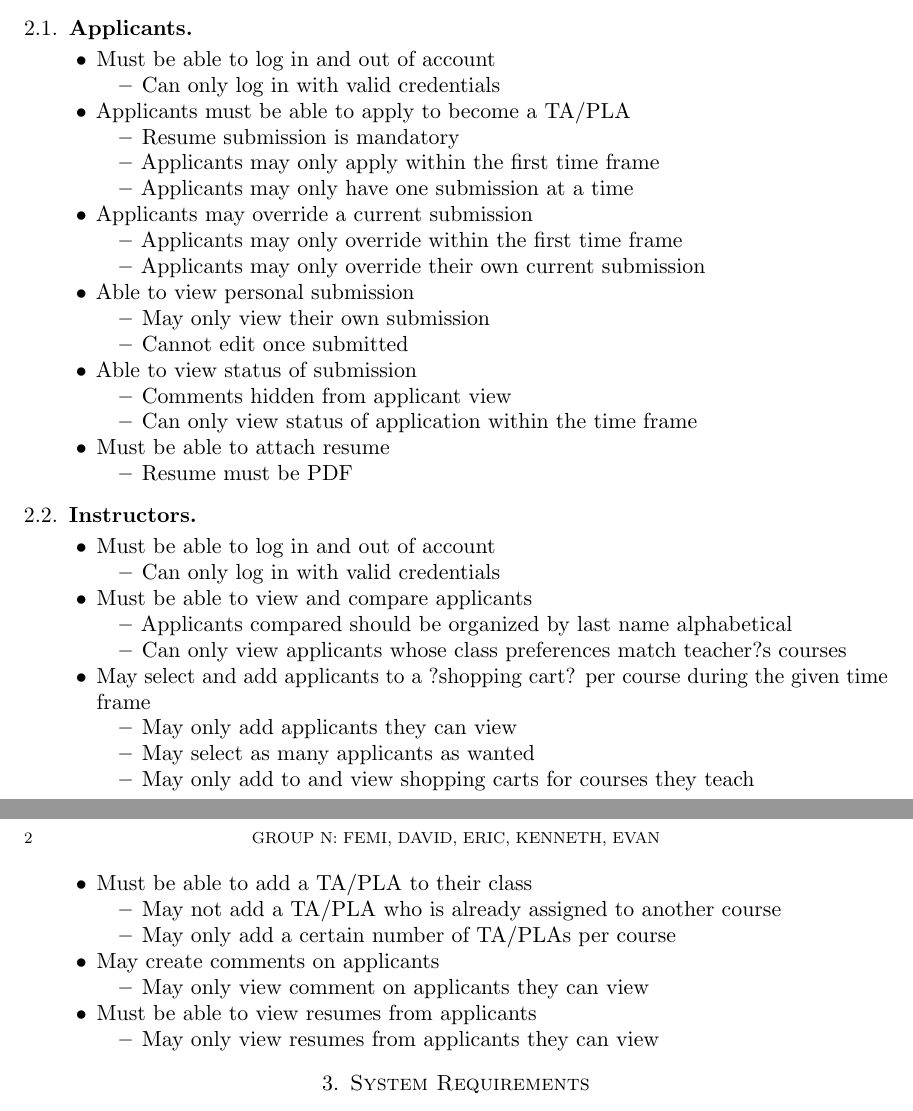
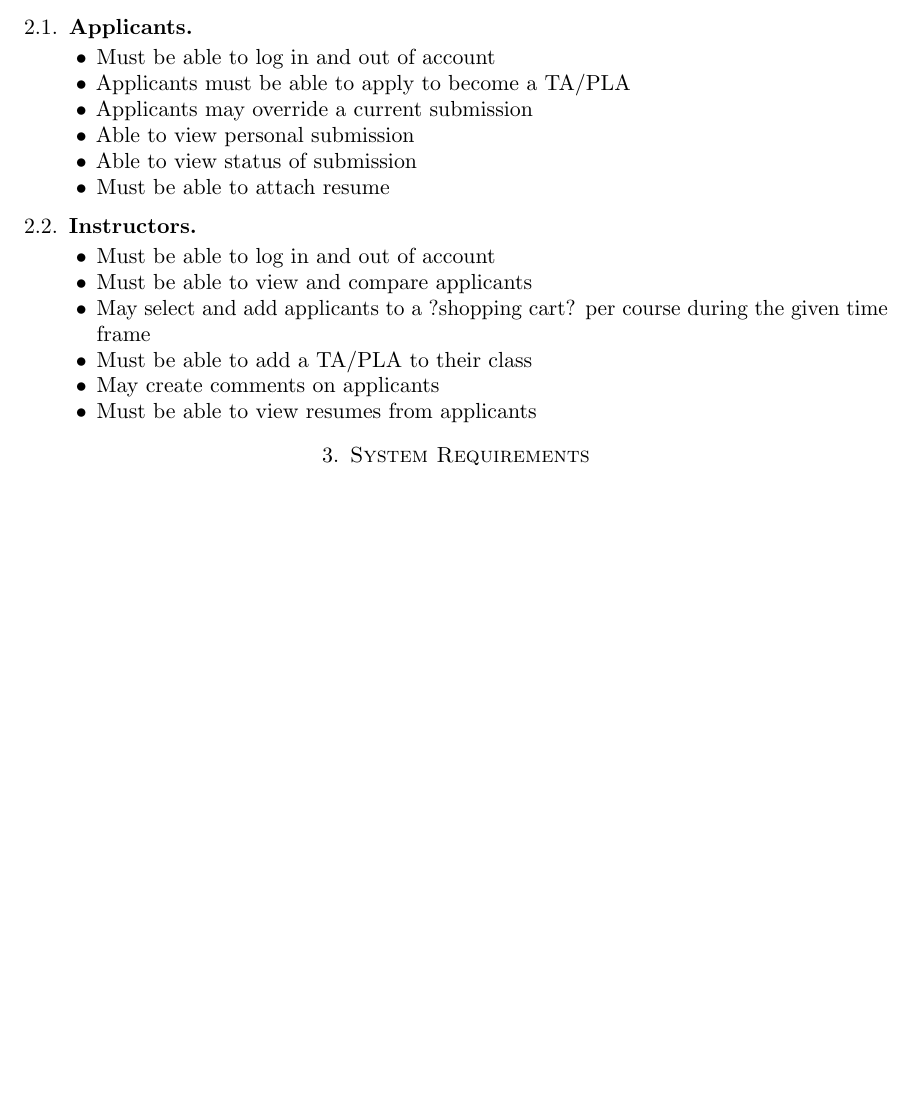
Before and after one commit to eag1207/4320-user-docs, a LaTeX paper (UserDocumentation.tex): two parts of pages 1 and 2 of 2 before the commit and part of the page after it, the two joined at a grey line, cut so that both start at the same text, the shorter picture padded with empty space. Compiled offline with pdfLaTeX.

Commit message:
Revision
blah

```diff
--- a/UserDocumentation.tex
+++ b/UserDocumentation.tex
@@ -27,39 +27,22 @@
 \subsection{Applicants}
 \begin{itemize}
 \item{Must be able to log in and out of account}
-\begin{itemize}
-\item{Can only log in with valid credentials}
-\end{itemize}
+
 
 \item{Applicants must be able to apply to become a TA/PLA}
-\begin{itemize}
-\item{Resume submission is mandatory}
-\item{Applicants may only apply within the first time frame}
-\item{Applicants may only have one submission at a time}
-\end{itemize}
+
 
 \item{Applicants may override a current submission}
-\begin{itemize}
-\item{Applicants may only override within the first time frame}
-\item{Applicants may only override their own current submission}
-\end{itemize}
+
 
 \item{Able to view personal submission}
-\begin{itemize}
-\item{May only view their own submission}
-\item{Cannot edit once submitted}
-\end{itemize}
+
 
 \item{Able to view status of submission}
-\begin{itemize}
-\item{Comments hidden from applicant view}
-\item{Can only view status of application within the time frame}
-\end{itemize}
+
 
 \item{Must be able to attach resume}
-\begin{itemize}
-\item{Resume must be PDF}
-\end{itemize}
+
 
 \end{itemize}
 
@@ -68,38 +51,22 @@
 \begin{itemize}
 
 \item{Must be able to log in and out of account}
-\begin{itemize}
-\item{Can only log in with valid credentials}
-\end{itemize}
+
 
 \item{Must be able to view and compare applicants}
-\begin{itemize}
-\item{Applicants compared should be organized by last name alphabetical}
-\item{Can only view applicants whose class preferences match teacher?s courses}
-\end{itemize}
+
 
 \item{May select and add applicants to a ?shopping cart? per course during the given time frame}
-\begin{itemize}
-\item{May only add applicants they can view}
-\item{May select as many applicants as wanted}
-\item{May only add to and view shopping carts for courses they teach}
-\end{itemize}
+
 
 \item{Must be able to add a TA/PLA to their class}
-\begin{itemize}
-\item{May not add a TA/PLA who is already assigned to another course}
-\item{May only add a certain number of TA/PLAs per course}
-\end{itemize}
+
 
 \item{May create comments on applicants}
-\begin{itemize}
-\item{May only view comment on applicants they can view}
-\end{itemize}
+
 
 \item{Must be able to view resumes from applicants}
-\begin{itemize}
-\item{May only view resumes from applicants they can view}
-\end{itemize}
+
 
 \end{itemize}
 
```
Also changed, not shown: UserDocumentation.pdf, 3 other files.
